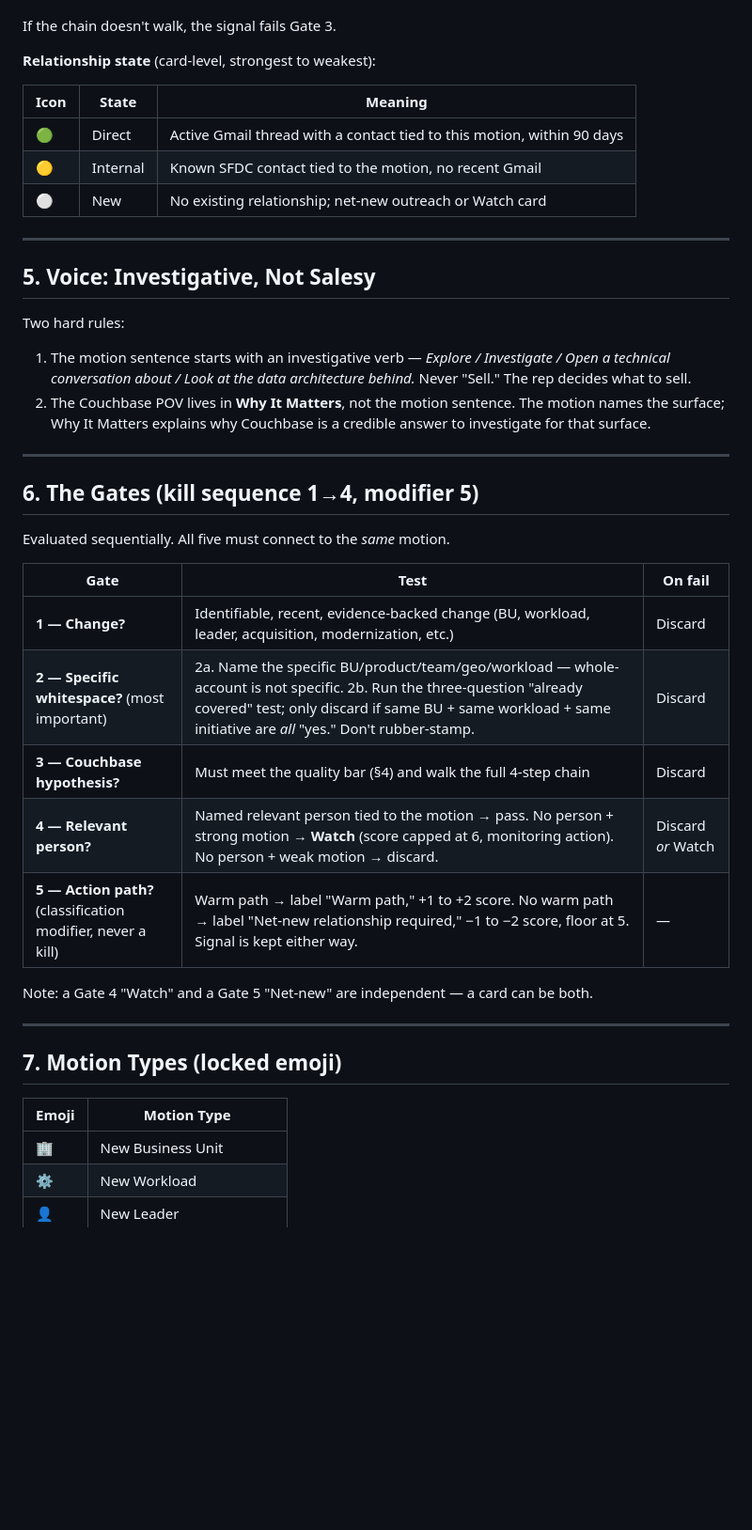
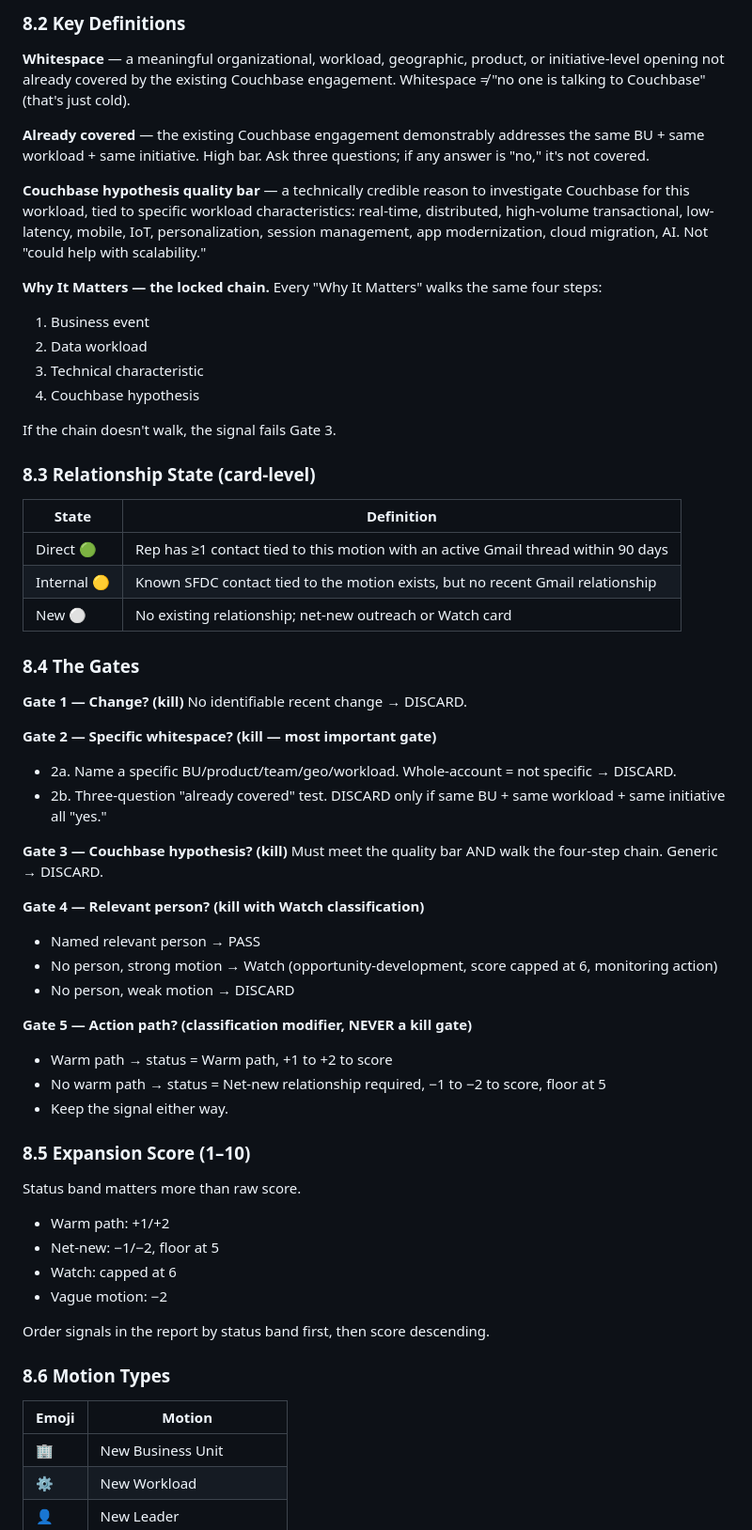
Before and after one commit to melboulos/deep_dive_feedback, a Markdown page: docs/deep-dive-design.md, the part around one of its changes. Shown at 94% size. Rendered like a GitHub page; blank space fills up the shorter version.

```diff
--- a/docs/deep-dive-design.md
+++ b/docs/deep-dive-design.md
@@ -69,44 +202,63 @@ Every Qualified Signal states its motion in **one investigative sentence** befor
+### 8.2 Key Definitions
+
+**Whitespace** — a meaningful organizational, workload, geographic, product, or initiative-level opening not already covered by the existing Couchbase engagement. Whitespace ≠ "no one is talking to Couchbase" (that's just cold).
+
+**Already covered** — the existing Couchbase engagement demonstrably addresses the same BU + same workload + same initiative. High bar. Ask three questions; if any answer is "no," it's not covered.
+
+**Couchbase hypothesis quality bar** — a technically credible reason to investigate Couchbase for this workload, tied to specific workload characteristics: real-time, distributed, high-volume transactional, low-latency, mobile, IoT, personalization, session management, app modernization, cloud migration, AI. Not "could help with scalability."
+
+**Why It Matters — the locked chain.** Every "Why It Matters" walks the same four steps:
+1. Business event
+2. Data workload
+3. Technical characteristic
+4. Couchbase hypothesis
 
 If the chain doesn't walk, the signal fails Gate 3.
 
-**Relationship state** (card-level, strongest to weakest):
+### 8.3 Relationship State (card-level)
 
-| Icon | State | Meaning |
-|---|---|---|
-| 🟢 | Direct | Active Gmail thread with a contact tied to this motion, within 90 days |
-| 🟡 | Internal | Known SFDC contact tied to the motion, no recent Gmail |
-| ⚪ | New | No existing relationship; net-new outreach or Watch card |
+| State | Definition |
+|---|---|
+| Direct 🟢 | Rep has ≥1 contact tied to this motion with an active Gmail thread within 90 days |
+| Internal 🟡 | Known SFDC contact tied to the motion exists, but no recent Gmail relationship |
+| New ⚪ | No existing relationship; net-new outreach or Watch card |
 
----
+### 8.4 The Gates
 
-## 5. Voice: Investigative, Not Salesy
+**Gate 1 — Change? (kill)**
+No identifiable recent change → DISCARD.
 
-Two hard rules:
+**Gate 2 — Specific whitespace? (kill — most important gate)**
+- 2a. Name a specific BU/product/team/geo/workload. Whole-account = not specific → DISCARD.
+- 2b. Three-question "already covered" test. DISCARD only if same BU + same workload + same initiative all "yes."
 
-1. The motion sentence starts with an investigative verb — *Explore / Investigate / Open a technical conversation about / Look at the data architecture behind.* Never "Sell." The rep decides what to sell.
-2. The Couchbase POV lives in **Why It Matters**, not the motion sentence. The motion names the surface; Why It Matters explains why Couchbase is a credible answer to investigate for that surface.
+**Gate 3 — Couchbase hypothesis? (kill)**
+Must meet the quality bar AND walk the four-step chain. Generic → DISCARD.
 
----
+**Gate 4 — Relevant person? (kill with Watch classification)**
+- Named relevant person → PASS
+- No person, strong motion → Watch (opportunity-development, score capped at 6, monitoring action)
+- No person, weak motion → DISCARD
 
-## 6. The Gates (kill sequence 1→4, modifier 5)
+**Gate 5 — Action path? (classification modifier, NEVER a kill gate)**
+- Warm path → status = Warm path, +1 to +2 to score
+- No warm path → status = Net-new relationship required, −1 to −2 to score, floor at 5
+- Keep the signal either way.
 
-Evaluated sequentially. All five must connect to the *same* motion.
+### 8.5 Expansion Score (1–10)
 
-| Gate | Test | On fail |
-|---|---|---|
-| **1 — Change?** | Identifiable, recent, evidence-backed change (BU, workload, leader, acquisition, modernization, etc.) | Discard |
-| **2 — Specific whitespace?** (most important) | 2a. Name the specific BU/product/team/geo/workload — whole-account is not specific. 2b. Run the three-question "already covered" test; only discard if same BU + same workload + same initiative are *all* "yes." Don't rubber-stamp. | Discard |
-| **3 — Couchbase hypothesis?** | Must meet the quality bar (§4) and walk the full 4-step chain | Discard |
-| **4 — Relevant person?** | Named relevant person tied to the motion → pass. No person + strong motion → **Watch** (score capped at 6, monitoring action). No person + weak motion → discard. | Discard *or* Watch |
-| **5 — Action path?** (classification modifier, never a kill) | Warm path → label "Warm path," +1 to +2 score. No warm path → label "Net-new relationship required," −1 to −2 score, floor at 5. Signal is kept either way. | — |
+Status band matters more than raw score.
 
-Note: a Gate 4 "Watch" and a Gate 5 "Net-new" are independent — a card can be both.
+- Warm path: +1/+2
+- Net-new: −1/−2, floor at 5
+- Watch: capped at 6
+- Vague motion: −2
 
----
+Order signals in the report by status band first, then score descending.
 
-## 7. Motion Types (locked emoji)
+### 8.6 Motion Types
 
-| Emoji | Motion Type |
+| Emoji | Motion |
 |---|---|
 | 🏢 | New Business Unit |
 | ⚙️ | New Workload |
```
Also changed, not shown: other parts of docs/deep-dive-design.md (+319 -350 lines).
